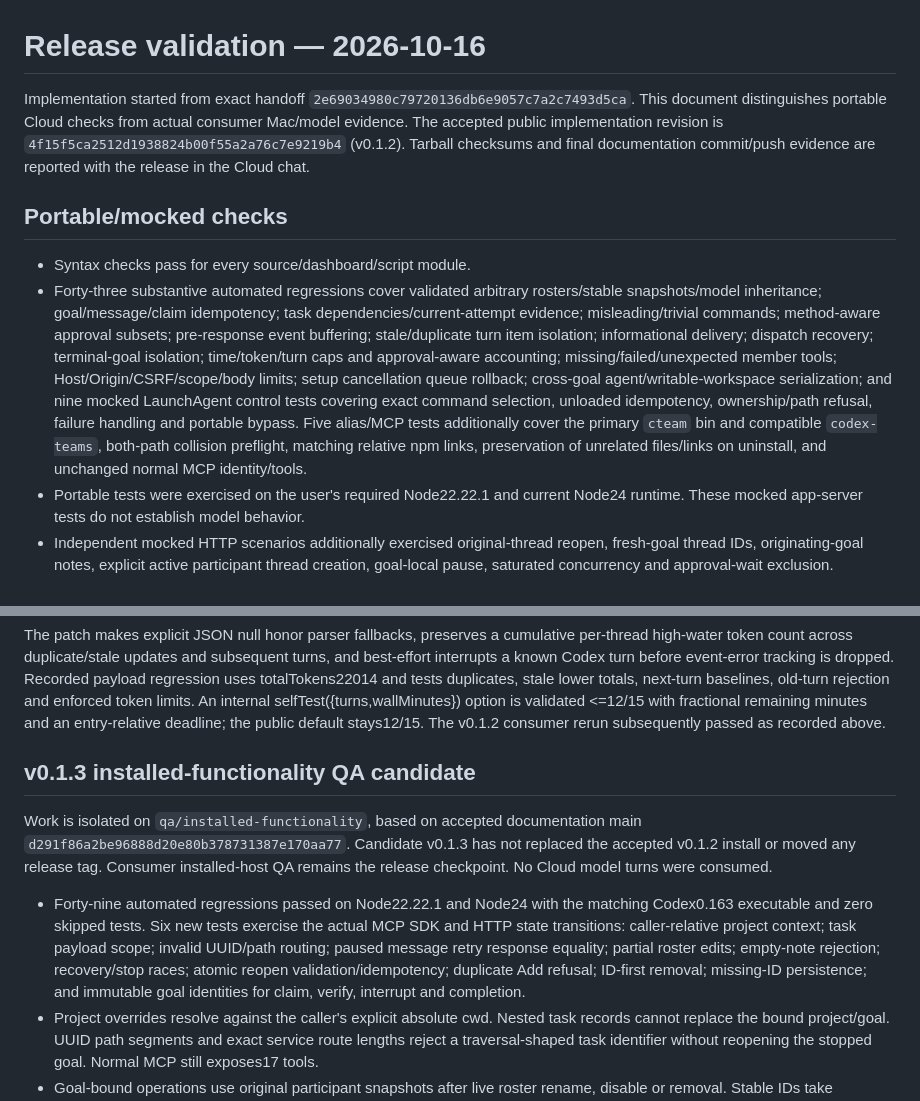
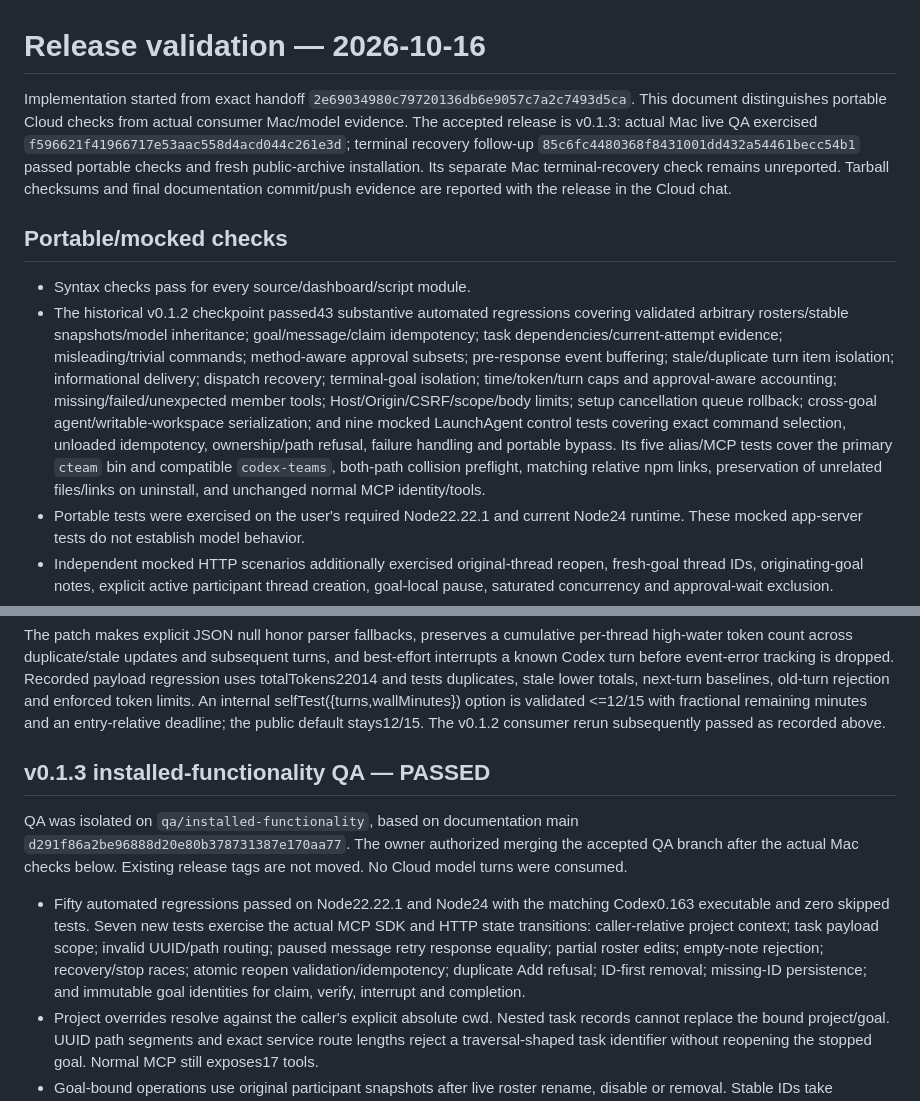
Before and after one commit to VictorWong123/codex-teams, a Markdown page: VALIDATION.md, 2 parts joined by grey strips. Drawn GitHub-style.

```diff
--- a/VALIDATION.md
+++ b/VALIDATION.md
@@ -1,11 +1,11 @@
 # Release validation — 2026-10-16
 
-Implementation started from exact handoff `2e69034980c79720136db6e9057c7a2c7493d5ca`. This document distinguishes portable Cloud checks from actual consumer Mac/model evidence. The accepted public implementation revision is `4f15f5ca2512d1938824b00f55a2a76c7e9219b4` (v0.1.2). Tarball checksums and final documentation commit/push evidence are reported with the release in the Cloud chat.
+Implementation started from exact handoff `2e69034980c79720136db6e9057c7a2c7493d5ca`. This document distinguishes portable Cloud checks from actual consumer Mac/model evidence. The accepted release is v0.1.3: actual Mac live QA exercised `f596621f41966717e53aac558d4acd044c261e3d`; terminal recovery follow-up `85c6fc4480368f8431001dd432a54461becc54b1` passed portable checks and fresh public-archive installation. Its separate Mac terminal-recovery check remains unreported. Tarball checksums and final documentation commit/push evidence are reported with the release in the Cloud chat.
 
 ## Portable/mocked checks
 
 - Syntax checks pass for every source/dashboard/script module.
-- Forty-three substantive automated regressions cover validated arbitrary rosters/stable snapshots/model inheritance; goal/message/claim idempotency; task dependencies/current-attempt evidence; misleading/trivial commands; method-aware approval subsets; pre-response event buffering; stale/duplicate turn item isolation; informational delivery; dispatch recovery; terminal-goal isolation; time/token/turn caps and approval-aware accounting; missing/failed/unexpected member tools; Host/Origin/CSRF/scope/body limits; setup cancellation queue rollback; cross-goal agent/writable-workspace serialization; and nine mocked LaunchAgent control tests covering exact command selection, unloaded idempotency, ownership/path refusal, failure handling and portable bypass. Five alias/MCP tests additionally cover the primary `cteam` bin and compatible `codex-teams`, both-path collision preflight, matching relative npm links, preservation of unrelated files/links on uninstall, and unchanged normal MCP identity/tools.
+- The historical v0.1.2 checkpoint passed43 substantive automated regressions covering validated arbitrary rosters/stable snapshots/model inheritance; goal/message/claim idempotency; task dependencies/current-attempt evidence; misleading/trivial commands; method-aware approval subsets; pre-response event buffering; stale/duplicate turn item isolation; informational delivery; dispatch recovery; terminal-goal isolation; time/token/turn caps and approval-aware accounting; missing/failed/unexpected member tools; Host/Origin/CSRF/scope/body limits; setup cancellation queue rollback; cross-goal agent/writable-workspace serialization; and nine mocked LaunchAgent control tests covering exact command selection, unloaded idempotency, ownership/path refusal, failure handling and portable bypass. Its five alias/MCP tests cover the primary `cteam` bin and compatible `codex-teams`, both-path collision preflight, matching relative npm links, preservation of unrelated files/links on uninstall, and unchanged normal MCP identity/tools.
 - Portable tests were exercised on the user's required Node22.22.1 and current Node24 runtime. These mocked app-server tests do not establish model behavior.
 - Independent mocked HTTP scenarios additionally exercised original-thread reopen, fresh-goal thread IDs, originating-goal notes, explicit active participant thread creation, goal-local pause, saturated concurrency and approval-wait exclusion.
 - Chromium exercised roster/configuration saves, arbitrary agent fields/model/permissions, goals/standalone assignment, safe literal hostile text, mobile390px layout, expanded details retained across polls, dirty JSON retained and project-bound, project changes cancel agent drafts, saved/custom goal selection, persistent recovery inspection, archive search beyond latest500 retained after blur/polls/manual refresh, and Lock credential clearing. No script execution/XSS, overflow or browser errors were observed.
@@ -73,11 +73,11 @@ The actual Mac v0.1.1 lead started its first model turn and read the local speci
 
 The patch makes explicit JSON null honor parser fallbacks, preserves a cumulative per-thread high-water token count across duplicate/stale updates and subsequent turns, and best-effort interrupts a known Codex turn before event-error tracking is dropped. Recorded payload regression uses totalTokens22014 and tests duplicates, stale lower totals, next-turn baselines, old-turn rejection and enforced token limits. An internal selfTest({turns,wallMinutes}) option is validated <=12/15 with fractional remaining minutes and an entry-relative deadline; the public default stays12/15. The v0.1.2 consumer rerun subsequently passed as recorded above.
 
-## v0.1.3 installed-functionality QA candidate
+## v0.1.3 installed-functionality QA — PASSED
 
-Work is isolated on `qa/installed-functionality`, based on accepted documentation main `d291f86a2be96888d20e80b378731387e170aa77`. Candidate v0.1.3 has not replaced the accepted v0.1.2 install or moved any release tag. Consumer installed-host QA remains the release checkpoint. No Cloud model turns were consumed.
+QA was isolated on `qa/installed-functionality`, based on documentation main `d291f86a2be96888d20e80b378731387e170aa77`. The owner authorized merging the accepted QA branch after the actual Mac checks below. Existing release tags are not moved. No Cloud model turns were consumed.
 
-- Forty-nine automated regressions passed on Node22.22.1 and Node24 with the matching Codex0.163 executable and zero skipped tests. Six new tests exercise the actual MCP SDK and HTTP state transitions: caller-relative project context; task payload scope; invalid UUID/path routing; paused message retry response equality; partial roster edits; empty-note rejection; recovery/stop races; atomic reopen validation/idempotency; duplicate Add refusal; ID-first removal; missing-ID persistence; and immutable goal identities for claim, verify, interrupt and completion.
+- Fifty automated regressions passed on Node22.22.1 and Node24 with the matching Codex0.163 executable and zero skipped tests. Seven new tests exercise the actual MCP SDK and HTTP state transitions: caller-relative project context; task payload scope; invalid UUID/path routing; paused message retry response equality; partial roster edits; empty-note rejection; recovery/stop races; atomic reopen validation/idempotency; duplicate Add refusal; ID-first removal; missing-ID persistence; and immutable goal identities for claim, verify, interrupt and completion.
 - Project overrides resolve against the caller's explicit absolute cwd. Nested task records cannot replace the bound project/goal. UUID path segments and exact service route lengths reject a traversal-shaped task identifier without reopening the stopped goal. Normal MCP still exposes17 tools.
 - Goal-bound operations use original participant snapshots after live roster rename, disable or removal. Stable IDs take precedence over ID-like display names. Hand-authored roster entries without IDs receive persisted canonical IDs. Goal lead/task-owner labels and goal-scoped recipient choices use those snapshots.
 - Recovery acknowledgement requires genuine uncertain review turns and a matching status/control generation after authoritative history returns. A concurrent human stop wins. Completed/stopped goals with the recorded cleanup marker can acknowledge that uncertainty while retaining their terminal status and completion timestamp, without messages or redispatch; only a subsequent explicit reopen starts work. Reopen validates before mutating and commits lifecycle/message effects atomically; repeated matching idempotency keys enqueue once. A seventh QA regression exercises both terminal marker states, acknowledgement, no-ambiguity refusal and original-thread reopen; all seven affected tests passed after this follow-up.
```
Also changed, not shown: other parts of VALIDATION.md (+18 -4 lines), .codex/cloud.md (+8 -4 lines), README.md (+7 -9 lines).
